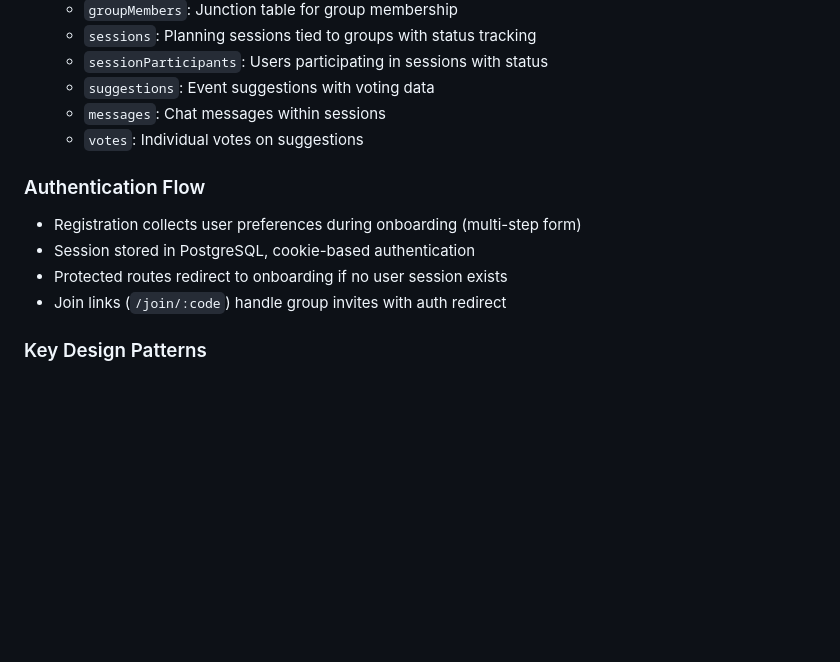
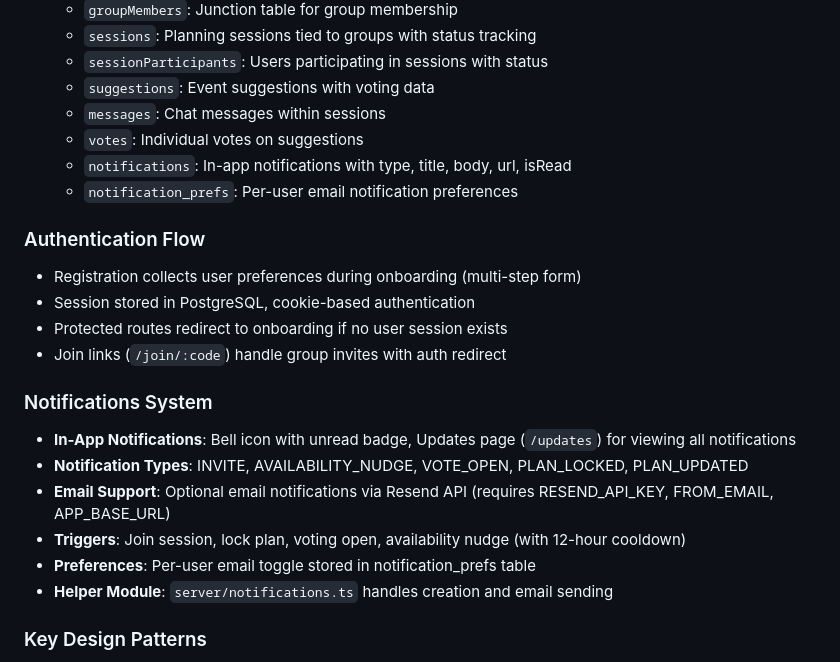
Before and after one commit to bhattacharjee-k/LinkUpGoAPP, a Markdown page: replit.md, the part around the change. GitHub-like rendering; blank space fills up the shorter version.

Commit message:
Add in-app notifications and email preferences for user alerts
Update replit.md to document the new in-app notifications system, including notification types, triggers, preferences, and email support via Resend API.

Replit-Commit-Author: Agent
Replit-Commit-Session-Id: e411af05-3414-4fe9-b1fa-f32dfda50fa6
Replit-Commit-Checkpoint-Type: full_checkpoint
Replit-Commit-Event-Id: 8d435a77-b61a-46d7-bcdb-62576527ee36
Replit-Commit-Screenshot-Url: https://storage.googleapis.com/screenshot-production-us-central1/09c28d65-7283-4b3f-8624-1adc1cb8cc7d/e411af05-3414-4fe9-b1fa-f32dfda50fa6/kUQug8R
Replit-Helium-Checkpoint-Created: true

```diff
--- a/replit.md
+++ b/replit.md
@@ -37,12 +37,22 @@ Preferred communication style: Simple, everyday language.
   - `suggestions`: Event suggestions with voting data
   - `messages`: Chat messages within sessions
   - `votes`: Individual votes on suggestions
+  - `notifications`: In-app notifications with type, title, body, url, isRead
+  - `notification_prefs`: Per-user email notification preferences
 
 ### Authentication Flow
 - Registration collects user preferences during onboarding (multi-step form)
 - Session stored in PostgreSQL, cookie-based authentication
 - Protected routes redirect to onboarding if no user session exists
 - Join links (`/join/:code`) handle group invites with auth redirect
+
+### Notifications System
+- **In-App Notifications**: Bell icon with unread badge, Updates page (`/updates`) for viewing all notifications
+- **Notification Types**: INVITE, AVAILABILITY_NUDGE, VOTE_OPEN, PLAN_LOCKED, PLAN_UPDATED
+- **Email Support**: Optional email notifications via Resend API (requires RESEND_API_KEY, FROM_EMAIL, APP_BASE_URL)
+- **Triggers**: Join session, lock plan, voting open, availability nudge (with 12-hour cooldown)
+- **Preferences**: Per-user email toggle stored in notification_prefs table
+- **Helper Module**: `server/notifications.ts` handles creation and email sending
 
 ### Key Design Patterns
 - **Shared Types**: Schema definitions in `shared/` directory used by both client and server
```
